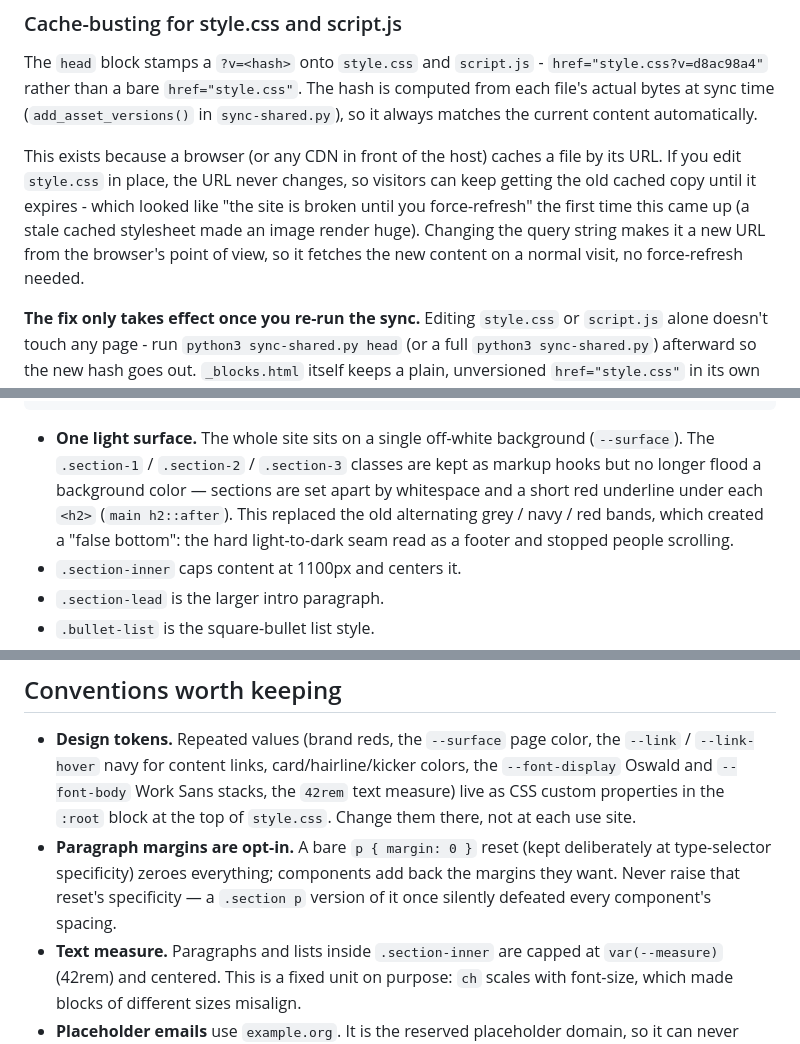
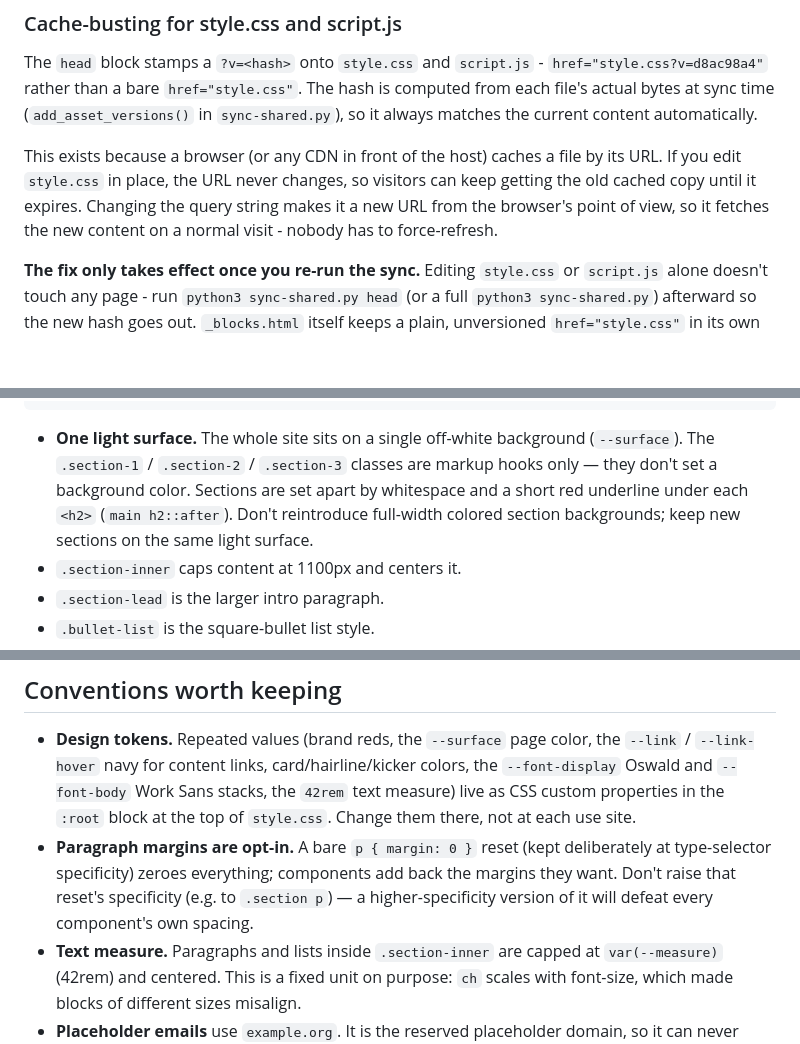
Before and after one commit to ep-pto/eppto-website, a Markdown page: README.md, 3 parts joined by grey strips. Rendered like a GitHub page; blank space fills up the shorter version.

````diff
--- a/README.md
+++ b/README.md
@@ -125,11 +121,9 @@ in `sync-shared.py`), so it always matches the current content automatically.
 
 This exists because a browser (or any CDN in front of the host) caches a file
 by its URL. If you edit `style.css` in place, the URL never changes, so
-visitors can keep getting the old cached copy until it expires - which looked
-like "the site is broken until you force-refresh" the first time this came up
-(a stale cached stylesheet made an image render huge). Changing the query
-string makes it a new URL from the browser's point of view, so it fetches the
-new content on a normal visit, no force-refresh needed.
+visitors can keep getting the old cached copy until it expires. Changing the
+query string makes it a new URL from the browser's point of view, so it
+fetches the new content on a normal visit - nobody has to force-refresh.
 
 **The fix only takes effect once you re-run the sync.** Editing `style.css` or
 `script.js` alone doesn't touch any page - run `python3 sync-shared.py head`
@@ -211,12 +205,11 @@ The script writes the real content in on the next run.
 ```
 
 - **One light surface.** The whole site sits on a single off-white background
-  (`--surface`). The `.section-1` / `.section-2` / `.section-3` classes are kept
-  as markup hooks but no longer flood a background color — sections are set apart
-  by whitespace and a short red underline under each `<h2>` (`main h2::after`).
-  This replaced the old alternating grey / navy / red bands, which created a
-  "false bottom": the hard light-to-dark seam read as a footer and stopped
-  people scrolling.
+  (`--surface`). The `.section-1` / `.section-2` / `.section-3` classes are
+  markup hooks only — they don't set a background color. Sections are set
+  apart by whitespace and a short red underline under each `<h2>`
+  (`main h2::after`). Don't reintroduce full-width colored section
+  backgrounds; keep new sections on the same light surface.
 - `.section-inner` caps content at 1100px and centers it.
 - `.section-lead` is the larger intro paragraph.
 - `.bullet-list` is the square-bullet list style.
@@ -260,9 +253,9 @@ The script writes the real content in on the next run.
   the top of `style.css`. Change them there, not at each use site.
 - **Paragraph margins are opt-in.** A bare `p { margin: 0 }` reset (kept
   deliberately at type-selector specificity) zeroes everything; components
-  add back the margins they want. Never raise that reset's specificity —
-  a `.section p` version of it once silently defeated every component's
-  spacing.
+  add back the margins they want. Don't raise that reset's specificity (e.g.
+  to `.section p`) — a higher-specificity version of it will defeat every
+  component's own spacing.
 - **Text measure.** Paragraphs and lists inside `.section-inner` are capped at
   `var(--measure)` (42rem) and centered. This is a fixed unit on purpose:
   `ch` scales with font-size, which made blocks of different sizes misalign.
````
Also changed, not shown: other parts of README.md (+1 -11 lines).
